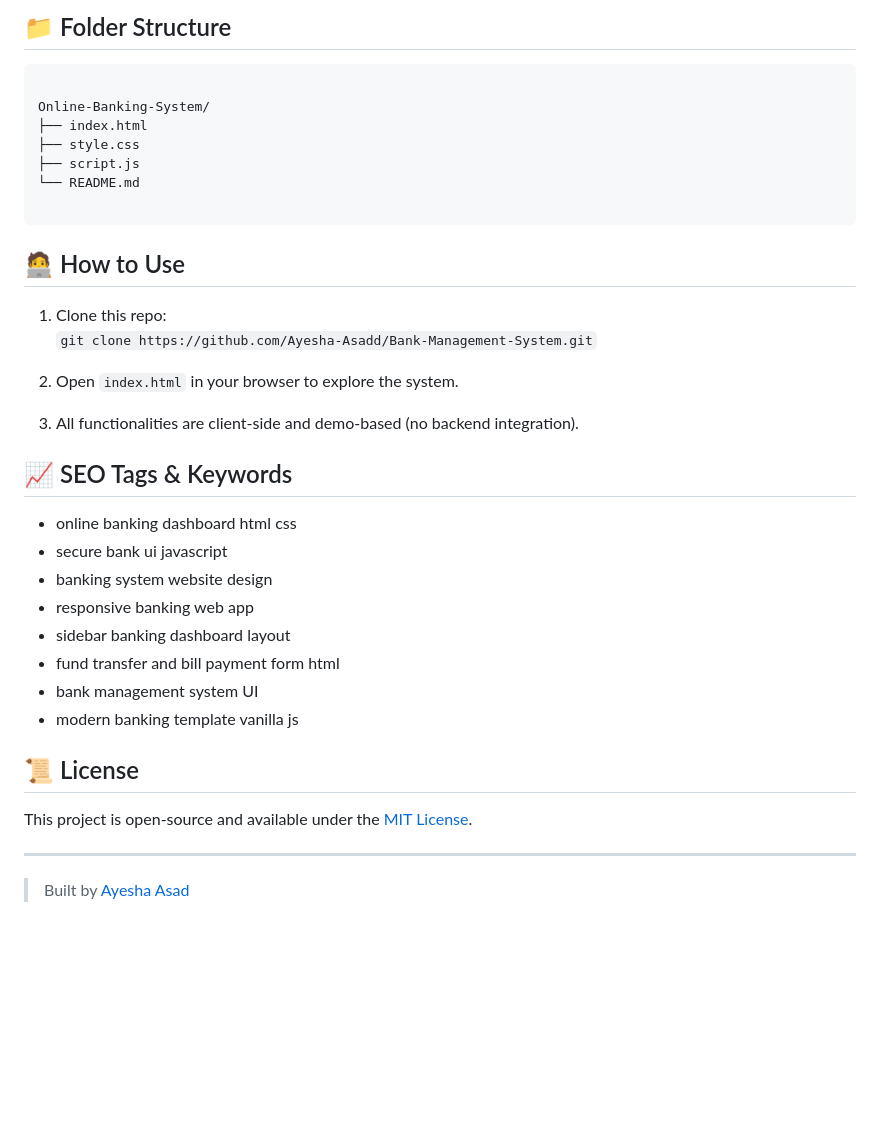
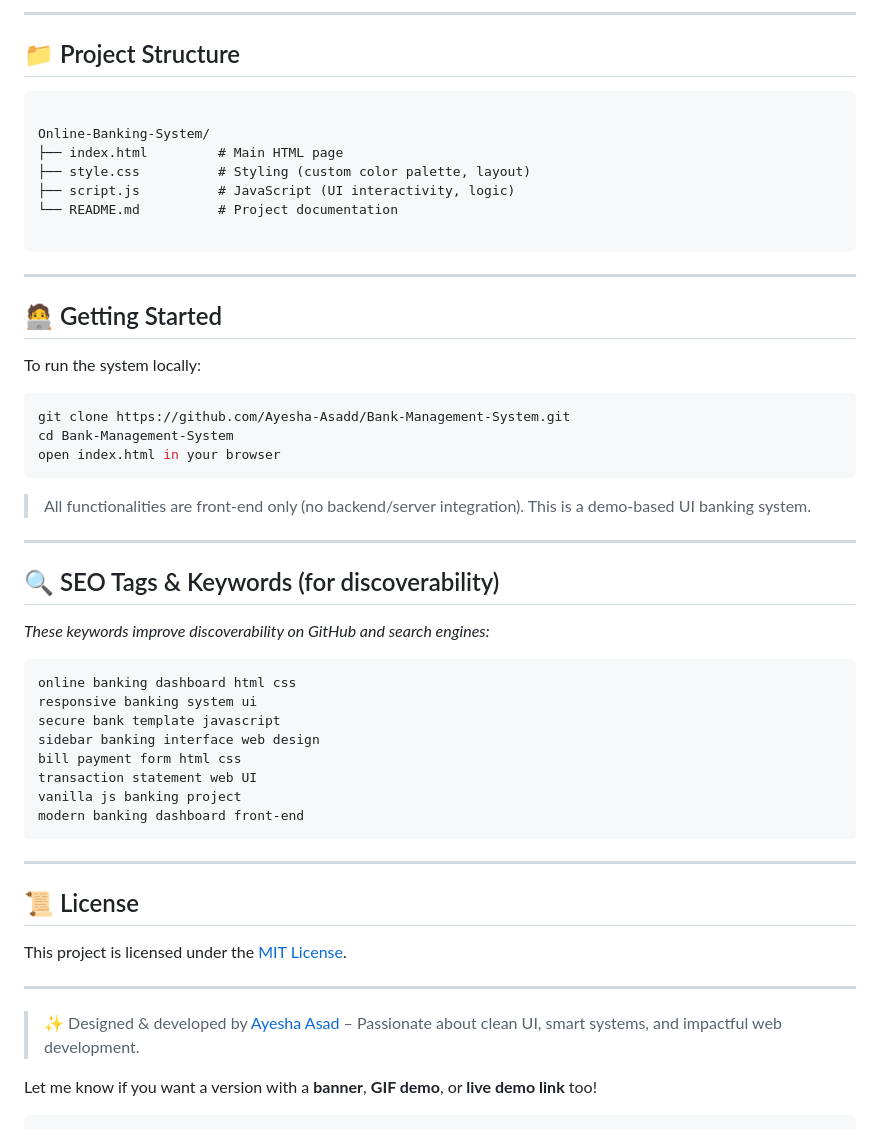
Before and after one commit to Ayesha-Asadd/Bank-Management-System, a Markdown page: README.md, the part around one of its changes. Drawn GitHub-style; blank space fills up the shorter version.

`````diff
--- a/README.md
+++ b/README.md
@@ -54,40 +60,58 @@ SecureBank is a modern, responsive online banking dashboard built using **HTML,
 
-## 📁 Folder Structure
+---
+
+## 📁 Project Structure
 
 ```
 
 Online-Banking-System/
-├── index.html
-├── style.css
-├── script.js
-└── README.md
+├── index.html         # Main HTML page
+├── style.css          # Styling (custom color palette, layout)
+├── script.js          # JavaScript (UI interactivity, logic)
+└── README.md          # Project documentation
+
+````
+
+---
+
+## 🧑‍💻 Getting Started
+
+To run the system locally:
+
+```bash
+git clone https://github.com/Ayesha-Asadd/Bank-Management-System.git
+cd Bank-Management-System
+open index.html in your browser
+````
+
+> All functionalities are front-end only (no backend/server integration). This is a demo-based UI banking system.
+
+---
+
+## 🔍 SEO Tags & Keywords (for discoverability)
+
+*These keywords improve discoverability on GitHub and search engines:*
 
 ```
+online banking dashboard html css
+responsive banking system ui
+secure bank template javascript
+sidebar banking interface web design
+bill payment form html css
+transaction statement web UI
+vanilla js banking project
+modern banking dashboard front-end
+```
 
-## 🧑‍💻 How to Use
-
-1. Clone this repo:
-   `git clone https://github.com/Ayesha-Asadd/Bank-Management-System.git`
-
-2. Open `index.html` in your browser to explore the system.
-
-3. All functionalities are client-side and demo-based (no backend integration).
-
-## 📈 SEO Tags & Keywords
-
-- online banking dashboard html css
-- secure bank ui javascript
-- banking system website design
-- responsive banking web app
-- sidebar banking dashboard layout
-- fund transfer and bill payment form html
-- bank management system UI
-- modern banking template vanilla js
+---
 
 ## 📜 License
 
-This project is open-source and available under the [MIT License](LICENSE).
+This project is licensed under the [MIT License](LICENSE).
 
 ---
 
-> Built  by [Ayesha Asad](https://github.com/Ayesha-Asadd)
+> ✨ Designed & developed by [Ayesha Asad](https://github.com/Ayesha-Asadd) – Passionate about clean UI, smart systems, and impactful web development.
+
+Let me know if you want a version with a **banner**, **GIF demo**, or **live demo link** too!
+```
`````
Also changed, not shown: other parts of README.md (+39 -33 lines).
